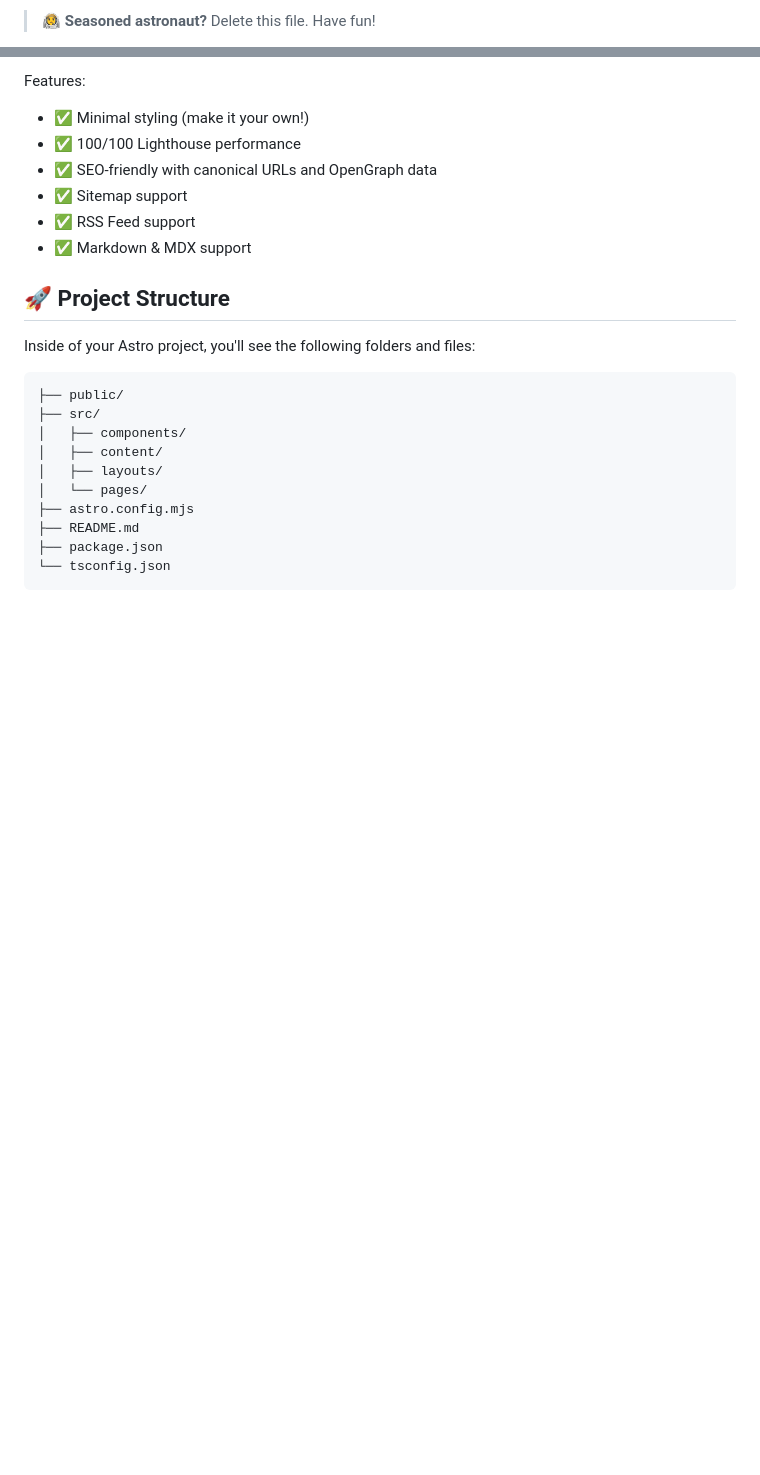
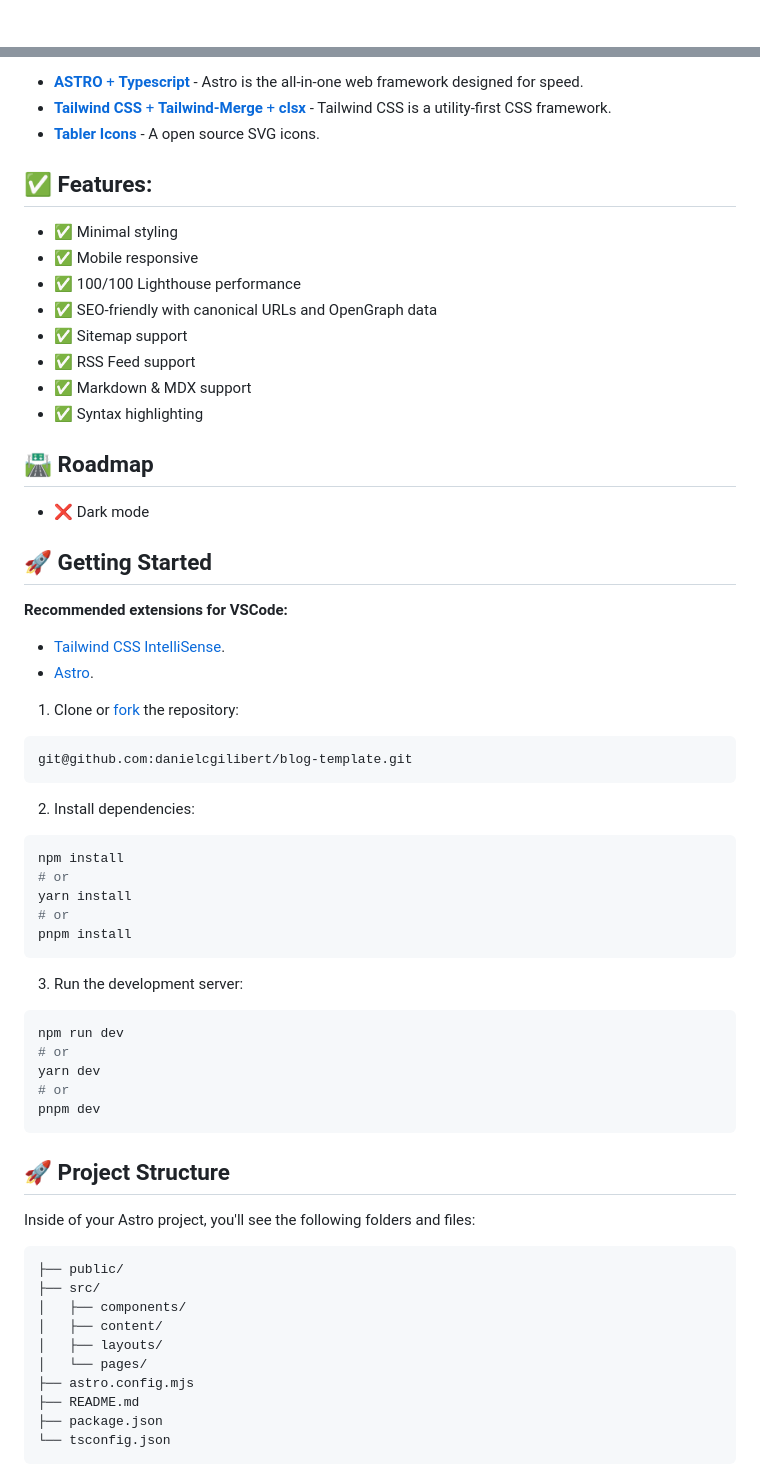
Before and after one commit to danielcgilibert/blog-template, a Markdown page: README.md, 2 parts joined by grey strips. Drawn GitHub-style; blank space fills up the shorter version.

````diff
--- a/README.md
+++ b/README.md
@@ -10,3 +6,3 @@ npm create astro@latest -- --template blog
 
-> 🧑‍🚀 **Seasoned astronaut?** Delete this file. Have fun!
+</div>
 
@@ -14,12 +10,55 @@ npm create astro@latest -- --template blog
 
-Features:
+- [**ASTRO** + **Typescript**](https://astro.build/) - Astro is the all-in-one web framework designed for speed.
+- [**Tailwind CSS** + **Tailwind-Merge** + **clsx**](https://tailwindcss.com/) - Tailwind CSS is a utility-first CSS framework.
+- [**Tabler Icons**](https://tabler-icons.io/i/) - A open source SVG icons.
 
-- ✅ Minimal styling (make it your own!)
+## ✅ Features:
+
+- ✅ Minimal styling
+- ✅ Mobile responsive
 - ✅ 100/100 Lighthouse performance
 - ✅ SEO-friendly with canonical URLs and OpenGraph data
 - ✅ Sitemap support
 - ✅ RSS Feed support
 - ✅ Markdown & MDX support
+- ✅ Syntax highlighting
+
+## 🛣️ Roadmap
+
+- ❌ Dark mode
+
+## 🚀 Getting Started
+
+**Recommended extensions for VSCode:**
+
+- [Tailwind CSS IntelliSense](https://marketplace.visualstudio.com/items?itemName=bradlc.vscode-tailwindcss).
+- [Astro](https://marketplace.visualstudio.com/items?itemName=astro-build.astro-vscode).
+
+1. Clone or [fork](https://github.com/danielcgilibert/blog-template/fork) the repository:
+
+```bash
+git@github.com:danielcgilibert/blog-template.git
+```
+
+2. Install dependencies:
+
+```bash
+npm install
+# or
+yarn install
+# or
+pnpm install
+```
+
+3. Run the development server:
+
+```bash
+npm run dev
+# or
+yarn dev
+# or
+pnpm dev
+```
 
 ## 🚀 Project Structure
 
````
Also changed, not shown: other parts of README.md (+4 -29 lines), public/project.png (added).
